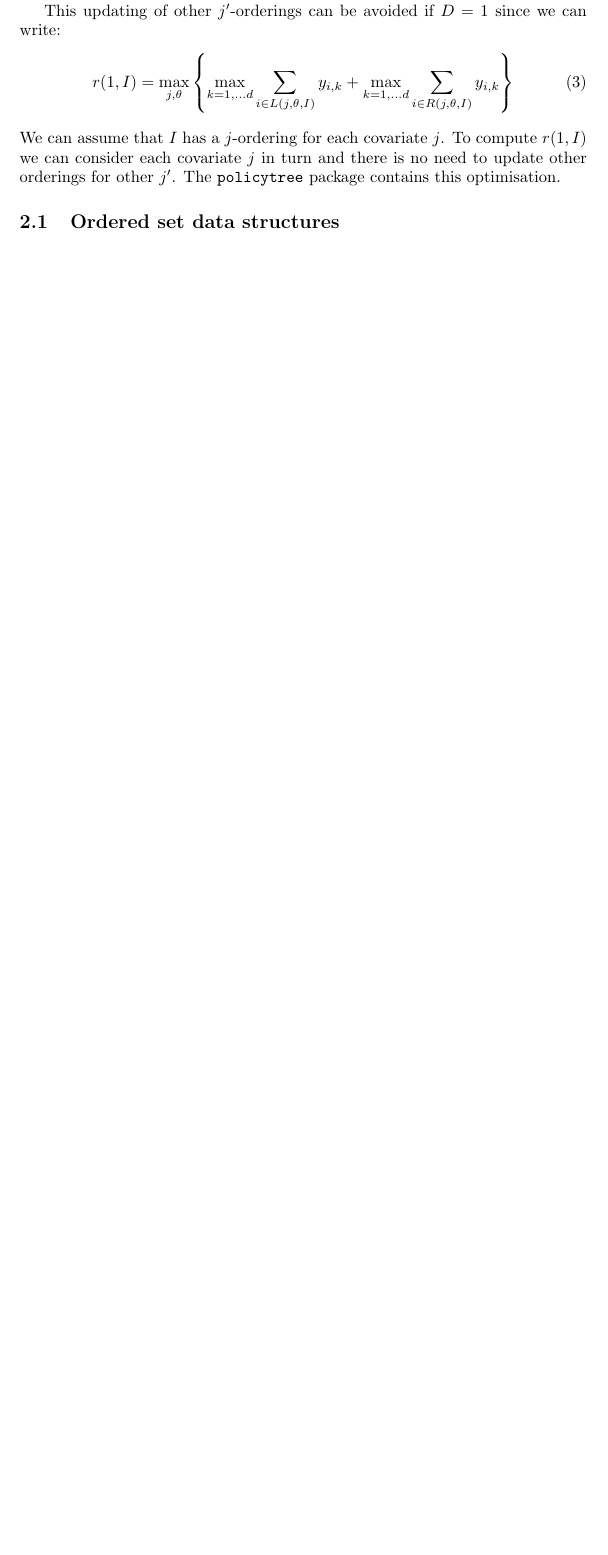
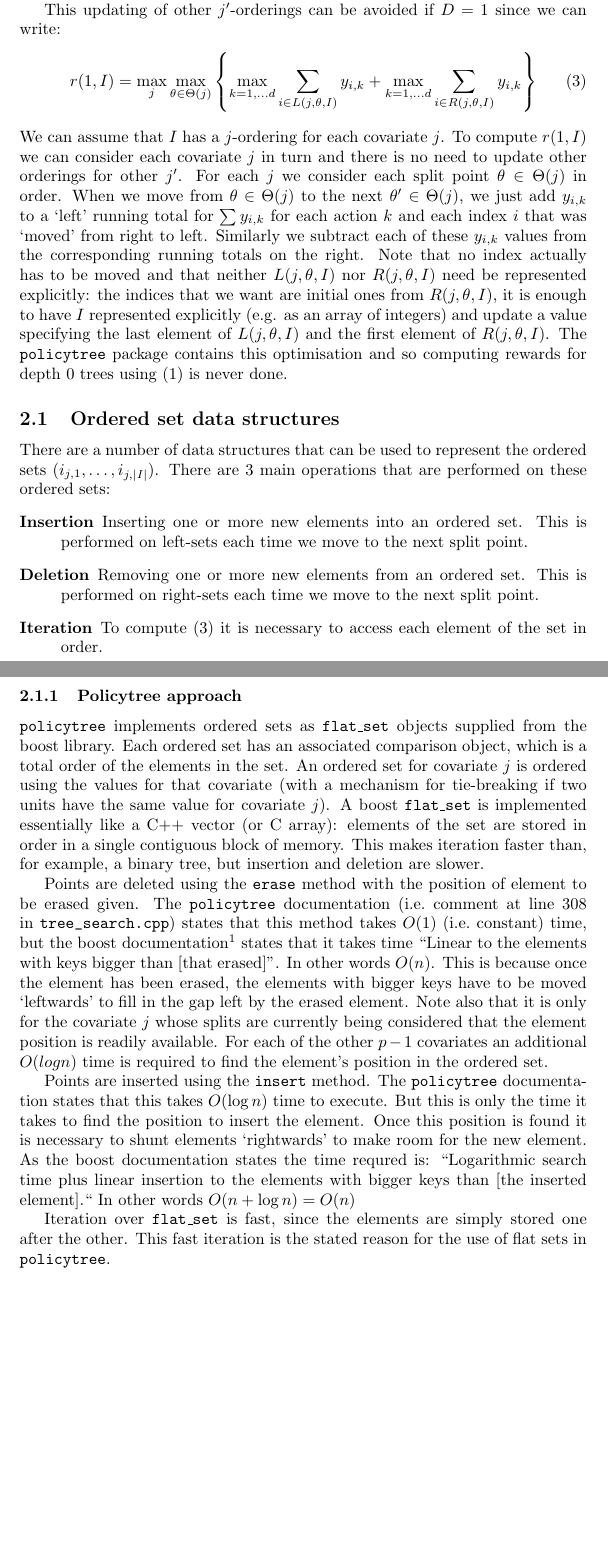
Before and after one commit to jcussens/tailoring, a LaTeX document (docs/coding.tex): part of page 2 of 2 before the commit and two parts of pages 2 and 3 of 3 after it, the two joined at a grey line, cut so that both start at the same text, the shorter picture padded with empty space. Compiled offline with pdfLaTeX.

Commit message:
work on coding document

```diff
--- a/docs/coding.tex
+++ b/docs/coding.tex
@@ -1,7 +1,9 @@
 \documentclass{article}
 
 \newcommand{\splitval}{\ensuremath{\theta}}
+\newcommand{\splitvals}{\ensuremath{\Theta}}
 \newcommand{\depth}{\ensuremath{D}}
+\newcommand{\policytree}{\texttt{policytree}}
 
 \title{Notes on implementing optimal policy tree learning}
 \author{James Cussens}
@@ -83,18 +87,85 @@ This updating of other $j'$-orderings can be avoided if $\depth = 1$
 since we can write:
 \begin{equation}
   \label{eq:depthone}
-  r(1,I) = \max_{j,\splitval} \left\{ \max_{k=1,\dots d} \sum_{i \in
+  r(1,I) = \max_{j}\max_{\splitval \in \splitvals(j)} \left\{ \max_{k=1,\dots d} \sum_{i \in
      L(j,\splitval,I) } y_{i,k} + \max_{k=1,\dots d} \sum_{i \in R(j,\splitval,I)} y_{i,k} \right\}
 \end{equation}
-We can assume that $I$ has a $j$-ordering for each covariate $j$.
-To compute $r(1,I)$ we can consider each covariate $j$ in turn and there
-is no need to update other orderings for other $j'$. The
-\texttt{policytree} package contains this optimisation.
+We can assume that $I$ has a $j$-ordering for each covariate $j$.  To
+compute $r(1,I)$ we can consider each covariate $j$ in turn and there
+is no need to update other orderings for other $j'$. For each $j$ we
+consider each split point $\splitval \in \splitvals(j)$ in order. When
+we move from $\splitval \in \splitvals(j)$ to the next
+$\splitval' \in \splitvals(j)$, we just add $y_{i,k}$ to a `left'
+running total for $\sum y_{i,k}$ for each action $k$ and each index
+$i$ that was `moved' from right to left. Similarly we subtract each of
+these $y_{i,k}$ values from the corresponding running totals on the
+right. Note that no index actually
+has to be moved and that neither $L(j,\splitval,I)$ nor
+$R(j,\splitval,I)$ need be represented explicitly: the indices that we
+want are initial ones from $R(j,\splitval,I)$, it is enough to have
+$I$ represented explicitly (e.g. as an array of integers) and update
+a value specifying the last element of $L(j,\splitval,I)$ and the
+first element of $R(j,\splitval,I)$.   The \texttt{policytree} package contains this optimisation and
+so computing rewards for depth 0 trees using (\ref{eq:rewardt0}) is
+never done.
 
 \subsection{Ordered set data structures}
 \label{sec:orderedsets}
 
+There are a number of data structures that can be used to represent
+the ordered sets $(i_{j,1}, \dots, i_{j,|I|})$. There are 3 main
+operations that are performed on these ordered sets:
+\begin{description}
+\item[Insertion] Inserting one or more new elements into an ordered
+  set. This is performed on left-sets each time we move to the next
+  split point.
+\item[Deletion] Removing one or more new elements from an ordered
+  set. This is performed on right-sets each time we move to the next
+  split point.
+\item[Iteration] To compute (\ref{eq:depthone}) it is necessary to
+  access each element of the set in order.
+\end{description}
 
+\subsubsection{Policytree approach}
+\label{sec:policytreeos}
+
+\policytree{} implements ordered sets as \texttt{flat\_set} objects
+supplied from the boost library. Each ordered set has an associated
+comparison object, which is a total order of the elements in the
+set. An ordered set for covariate $j$ is ordered using the values for
+that covariate (with a mechanism for tie-breaking if two units have
+the same value for covariate $j$). A boost \texttt{flat\_set} is
+implemented essentially like a C++ vector (or C array): elements of
+the set are stored in order in a single contiguous block of
+memory. This makes iteration faster than, for example, a binary tree,
+but insertion and deletion are slower.
+
+Points are deleted using the \texttt{erase} method with the position
+of element to be erased given. The \policytree{} documentation (i.e.\
+comment at line 308 in \verb+tree_search.cpp+) states that this method
+takes $O(1)$ (i.e.\ constant) time, but the boost
+documentation\footnote{https://www.boost.org/doc/libs/1\_64\_0/doc/html/boost/container/flat\_set.html+}
+states that it takes time ``Linear to the elements with keys bigger
+than [that erased]''. In other words $O(n)$. This is because once the
+element has been erased, the elements with bigger keys have to be
+moved `leftwards' to fill in the gap left by the erased element. Note
+also that it is only for the covariate $j$ whose splits are currently
+being considered that the element position is readily available. For
+each of the other $p-1$ covariates an additional $O(log n)$ time is
+required to find the element's position in the ordered set.
+
+Points are inserted using the \texttt{insert} method. The
+\policytree{} documentation states that this takes $O(\log n)$ time to
+execute. But this is only the time it takes to find the position to
+insert the element. Once this position is found it is necessary to
+shunt elements `rightwards' to make room for the new element. As the
+boost documentation states the time requred is: ``Logarithmic search
+time plus linear insertion to the elements with bigger keys than [the
+inserted element].`` In other words $O(n + \log n) = O(n)$
+
+Iteration over \texttt{flat\_set} is fast, since the elements are
+simply stored one after the other. This fast iteration is the stated
+reason for the use of flat sets in \policytree.
 
 
 \end{document}
```
Also changed, not shown: docs/coding.tex (14 more changed lines).
